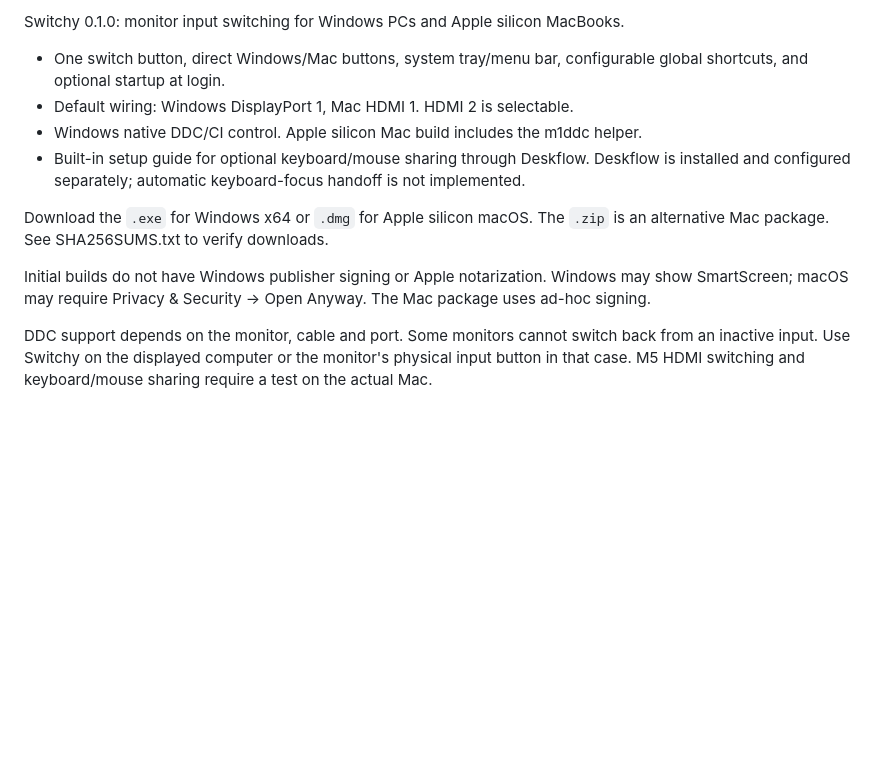
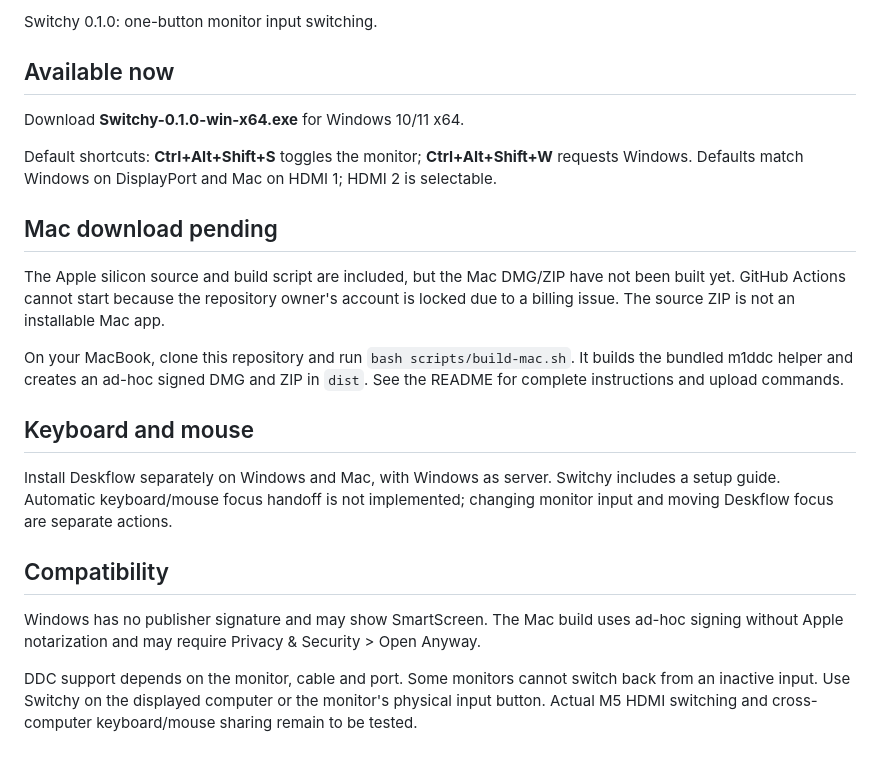
Before and after one commit to givhvy/switchy, a Markdown page: RELEASE_NOTES.md, the part around the change. GitHub-like rendering; blank space fills up the shorter version.

```diff
--- a/RELEASE_NOTES.md
+++ b/RELEASE_NOTES.md
@@ -1,12 +1,23 @@
-Switchy 0.1.0: monitor input switching for Windows PCs and Apple silicon MacBooks.
+Switchy 0.1.0: one-button monitor input switching.
 
-- One switch button, direct Windows/Mac buttons, system tray/menu bar, configurable global shortcuts, and optional startup at login.
-- Default wiring: Windows DisplayPort 1, Mac HDMI 1. HDMI 2 is selectable.
-- Windows native DDC/CI control. Apple silicon Mac build includes the m1ddc helper.
-- Built-in setup guide for optional keyboard/mouse sharing through Deskflow. Deskflow is installed and configured separately; automatic keyboard-focus handoff is not implemented.
+## Available now
 
-Download the `.exe` for Windows x64 or `.dmg` for Apple silicon macOS. The `.zip` is an alternative Mac package. See SHA256SUMS.txt to verify downloads.
+Download **Switchy-0.1.0-win-x64.exe** for Windows 10/11 x64.
 
-Initial builds do not have Windows publisher signing or Apple notarization. Windows may show SmartScreen; macOS may require Privacy & Security → Open Anyway. The Mac package uses ad-hoc signing.
+Default shortcuts: **Ctrl+Alt+Shift+S** toggles the monitor; **Ctrl+Alt+Shift+W** requests Windows. Defaults match Windows on DisplayPort and Mac on HDMI 1; HDMI 2 is selectable.
 
-DDC support depends on the monitor, cable and port. Some monitors cannot switch back from an inactive input. Use Switchy on the displayed computer or the monitor's physical input button in that case. M5 HDMI switching and keyboard/mouse sharing require a test on the actual Mac.
+## Mac download pending
+
+The Apple silicon source and build script are included, but the Mac DMG/ZIP have not been built yet. GitHub Actions cannot start because the repository owner's account is locked due to a billing issue. The source ZIP is not an installable Mac app.
+
+On your MacBook, clone this repository and run `bash scripts/build-mac.sh`. It builds the bundled m1ddc helper and creates an ad-hoc signed DMG and ZIP in `dist`. See the README for complete instructions and upload commands.
+
+## Keyboard and mouse
+
+Install Deskflow separately on Windows and Mac, with Windows as server. Switchy includes a setup guide. Automatic keyboard/mouse focus handoff is not implemented; changing monitor input and moving Deskflow focus are separate actions.
+
+## Compatibility
+
+Windows has no publisher signature and may show SmartScreen. The Mac build uses ad-hoc signing without Apple notarization and may require Privacy & Security > Open Anyway.
+
+DDC support depends on the monitor, cable and port. Some monitors cannot switch back from an inactive input. Use Switchy on the displayed computer or the monitor's physical input button. Actual M5 HDMI switching and cross-computer keyboard/mouse sharing remain to be tested.
```
Also changed, not shown: README.md (+57 -37 lines), docs/switchy-windows.png (added), 7 other files.
